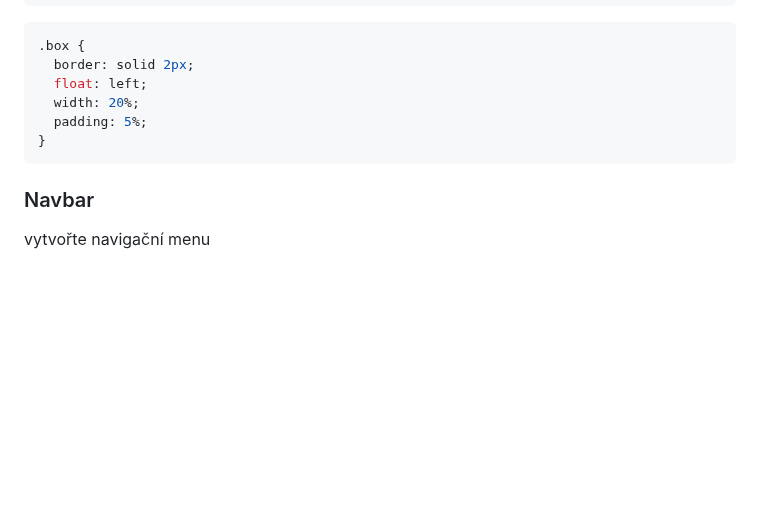
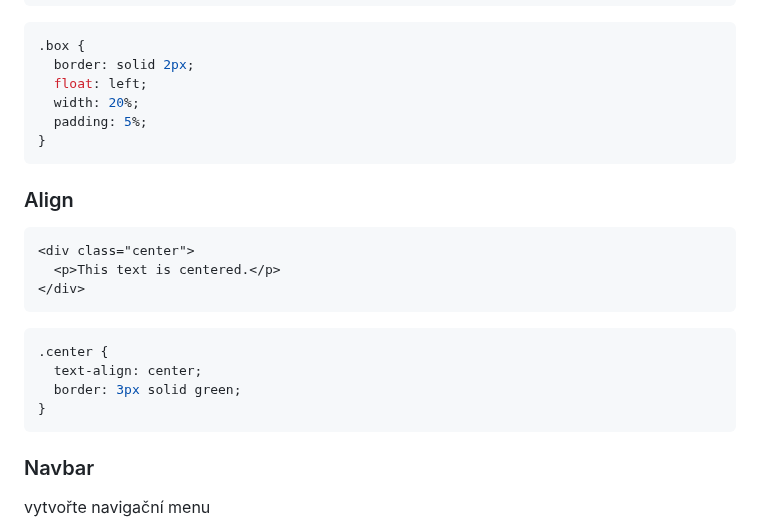
Before and after one commit to kohuto/gpisnicka, a Markdown page: V6/zapis_hodina/css.md, the part around the change. Rendered like a GitHub page; blank space fills up the shorter version.

````diff
--- a/V6/zapis_hodina/css.md
+++ b/V6/zapis_hodina/css.md
@@ -625,6 +625,21 @@ div {
 }
 ```
 
+### Align
+
+```html
+<div class="center">
+  <p>This text is centered.</p>
+</div>
+```
+
+```css
+.center {
+  text-align: center;
+  border: 3px solid green;
+}
+```
+
 ### Navbar
 
 vytvořte navigační menu
````
